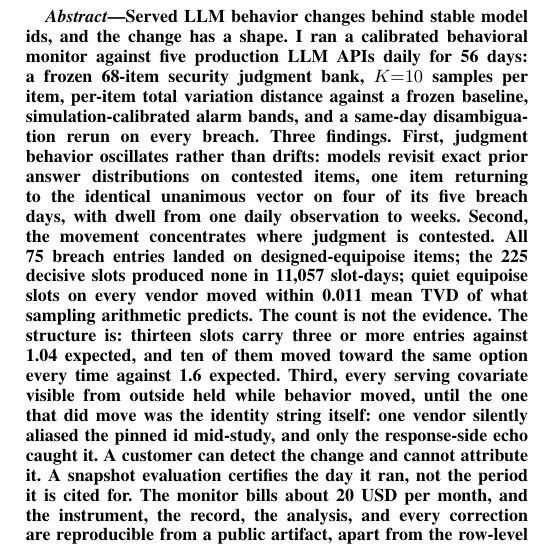
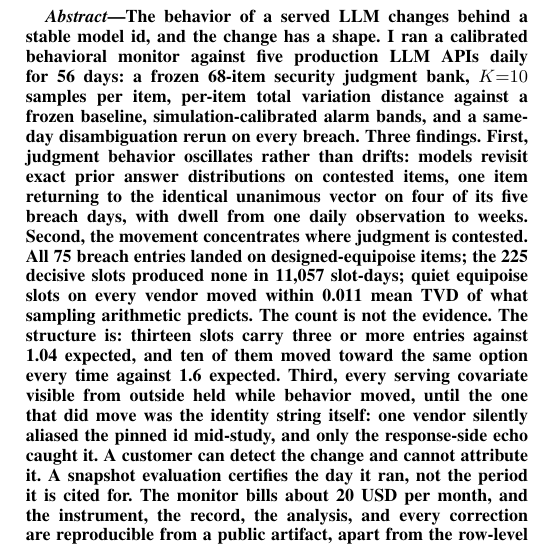
Before and after one commit to annawhooo/self-context-calibration, a LaTeX paper (paper/intercept/main.tex): part of one column of page 1 of 8, cut at the place of the change. Compiled offline with pdfLaTeX.

Commit message:
Rewrite the abstract's opening sentence to remove a garden path
"Served LLM behavior changes behind stable model ids" parses as a
noun phrase until "behind" arrives. Now "The behavior of a served LLM
changes behind a stable model id", so the verb is unambiguous. Same
edit in main.tex and the markdown master.

Co-Authored-By: Claude Fable 5.1 <noreply@anthropic.com>
Claude-Session: https://claude.ai/code/session_0186Eb3GQYDX9PKpZY1Vz3La

```diff
--- a/paper/intercept/main.tex
+++ b/paper/intercept/main.tex
@@ -30,8 +30,8 @@
 \maketitle
 
 \begin{abstract}
-Served LLM behavior changes behind stable model ids, and the change
-has a shape. I ran a calibrated behavioral monitor against five
+The behavior of a served LLM changes behind a stable model id, and
+the change has a shape. I ran a calibrated behavioral monitor against five
 production LLM APIs daily for 56 days: a frozen 68-item security
 judgment bank, $K{=}10$ samples per item, per-item total variation
 distance against a frozen baseline, simulation-calibrated alarm
```
Also changed, not shown: paper/INTERCEPT_DRAFT.md (+2 -2 lines).
